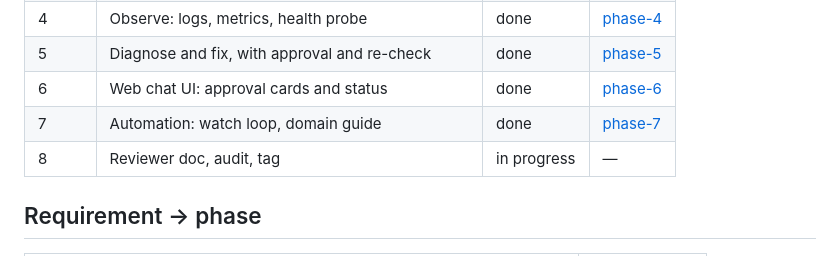
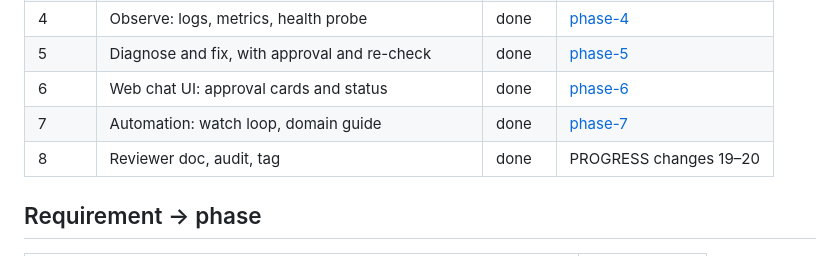
Before and after one commit to AliSK81/hackathon-starcoach-liara, a Markdown page: docs/ROADMAP.md, the part around the change. GitHub-like rendering.

```diff
--- a/docs/ROADMAP.md
+++ b/docs/ROADMAP.md
@@ -33,7 +33,7 @@
 | 5 | Diagnose and fix, with approval and re-check | done | [phase-5](phases/phase-5-diagnose.md) |
 | 6 | Web chat UI: approval cards and status | done | [phase-6](phases/phase-6-web.md) |
 | 7 | Automation: watch loop, domain guide | done | [phase-7](phases/phase-7-automation.md) |
-| 8 | Reviewer doc, audit, tag | in progress | — |
+| 8 | Reviewer doc, audit, tag | done | PROGRESS changes 19–20 |
 
 ## Requirement → phase
 
```
Also changed, not shown: docs/PROGRESS.md (+19 -1 lines).
